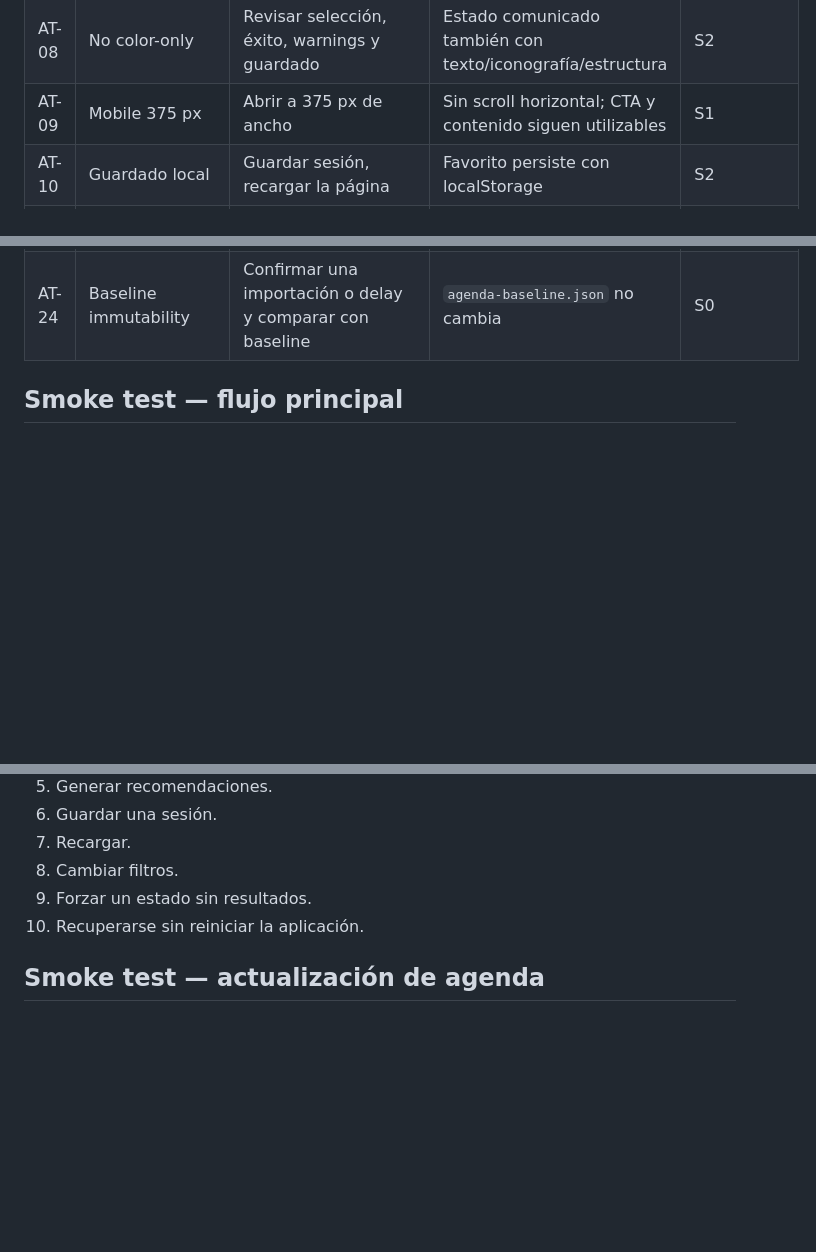
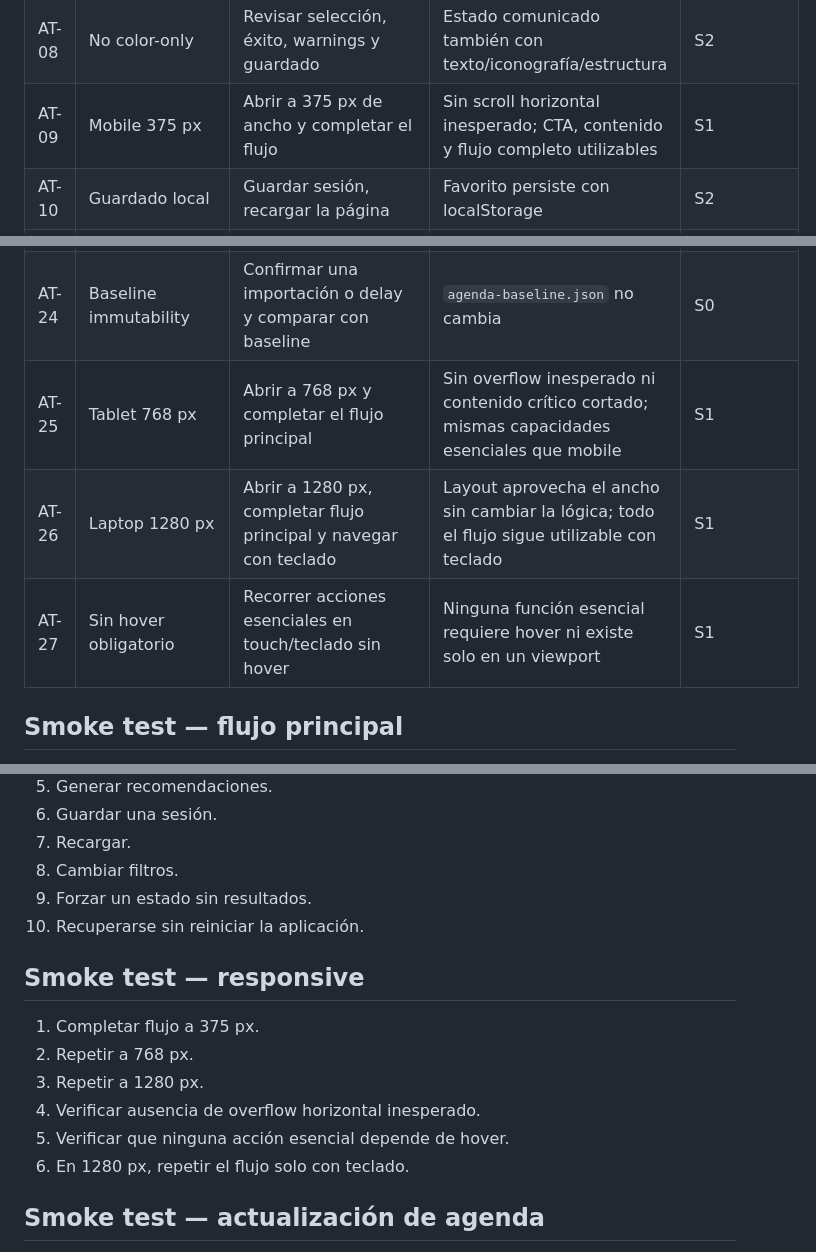
Before and after one commit to soyjoeljonatan/tarija-tech-week-taller-intensivo-ux-ai, a Markdown page: evals/acceptance-tests.md, 3 parts joined by grey strips. Drawn GitHub-style; blank space fills up the shorter version.

Commit message:
Add responsive acceptance tests for mobile tablet and laptop

```diff
--- a/evals/acceptance-tests.md
+++ b/evals/acceptance-tests.md
@@ -21,7 +21,7 @@
 | AT-06 | Integridad de datos | Comparar títulos, speakers, horas y salas con `agenda-current` | 0 campos de agenda fabricados | S0 |
 | AT-07 | Keyboard | Usar Tab, Shift+Tab, Enter/Espacio | Todo control interactivo es accesible; focus visible | S1 |
 | AT-08 | No color-only | Revisar selección, éxito, warnings y guardado | Estado comunicado también con texto/iconografía/estructura | S2 |
-| AT-09 | Mobile 375 px | Abrir a 375 px de ancho | Sin scroll horizontal; CTA y contenido siguen utilizables | S1 |
+| AT-09 | Mobile 375 px | Abrir a 375 px de ancho y completar el flujo | Sin scroll horizontal inesperado; CTA, contenido y flujo completo utilizables | S1 |
 | AT-10 | Guardado local | Guardar sesión, recargar la página | Favorito persiste con localStorage | S2 |
 | AT-11 | Offline | Cargar versión local, desconectar red y repetir flujo | Flujo principal sigue operativo sin requests externas | S0 |
 | AT-12 | Reduced motion | Activar `prefers-reduced-motion: reduce` | Animaciones prescindibles se reducen/eliminan | S2 |
@@ -37,6 +37,9 @@
 | AT-22 | Delay offset | Aplicar +10 min a un rango de sesiones | Horas vigentes cambian en `agenda-current`, baseline queda intacto y provenance registra ajuste local | S1 |
 | AT-23 | Failed import rollback | Provocar error de lectura/parsing durante importación | Se mantiene la agenda activa previa y existe opción de reintentar/cancelar | S0 |
 | AT-24 | Baseline immutability | Confirmar una importación o delay y comparar con baseline | `agenda-baseline.json` no cambia | S0 |
+| AT-25 | Tablet 768 px | Abrir a 768 px y completar el flujo principal | Sin overflow inesperado ni contenido crítico cortado; mismas capacidades esenciales que mobile | S1 |
+| AT-26 | Laptop 1280 px | Abrir a 1280 px, completar flujo principal y navegar con teclado | Layout aprovecha el ancho sin cambiar la lógica; todo el flujo sigue utilizable con teclado | S1 |
+| AT-27 | Sin hover obligatorio | Recorrer acciones esenciales en touch/teclado sin hover | Ninguna función esencial requiere hover ni existe solo en un viewport | S1 |
 
 ## Smoke test — flujo principal
 1. Abrir.
@@ -49,6 +52,14 @@
 8. Cambiar filtros.
 9. Forzar un estado sin resultados.
 10. Recuperarse sin reiniciar la aplicación.
+
+## Smoke test — responsive
+1. Completar flujo a 375 px.
+2. Repetir a 768 px.
+3. Repetir a 1280 px.
+4. Verificar ausencia de overflow horizontal inesperado.
+5. Verificar que ninguna acción esencial depende de hover.
+6. En 1280 px, repetir el flujo solo con teclado.
 
 ## Smoke test — actualización de agenda
 1. Revisar versión/fuente activa.
```
Also changed, not shown: other parts of evals/acceptance-tests.md (+2 -0 lines).
